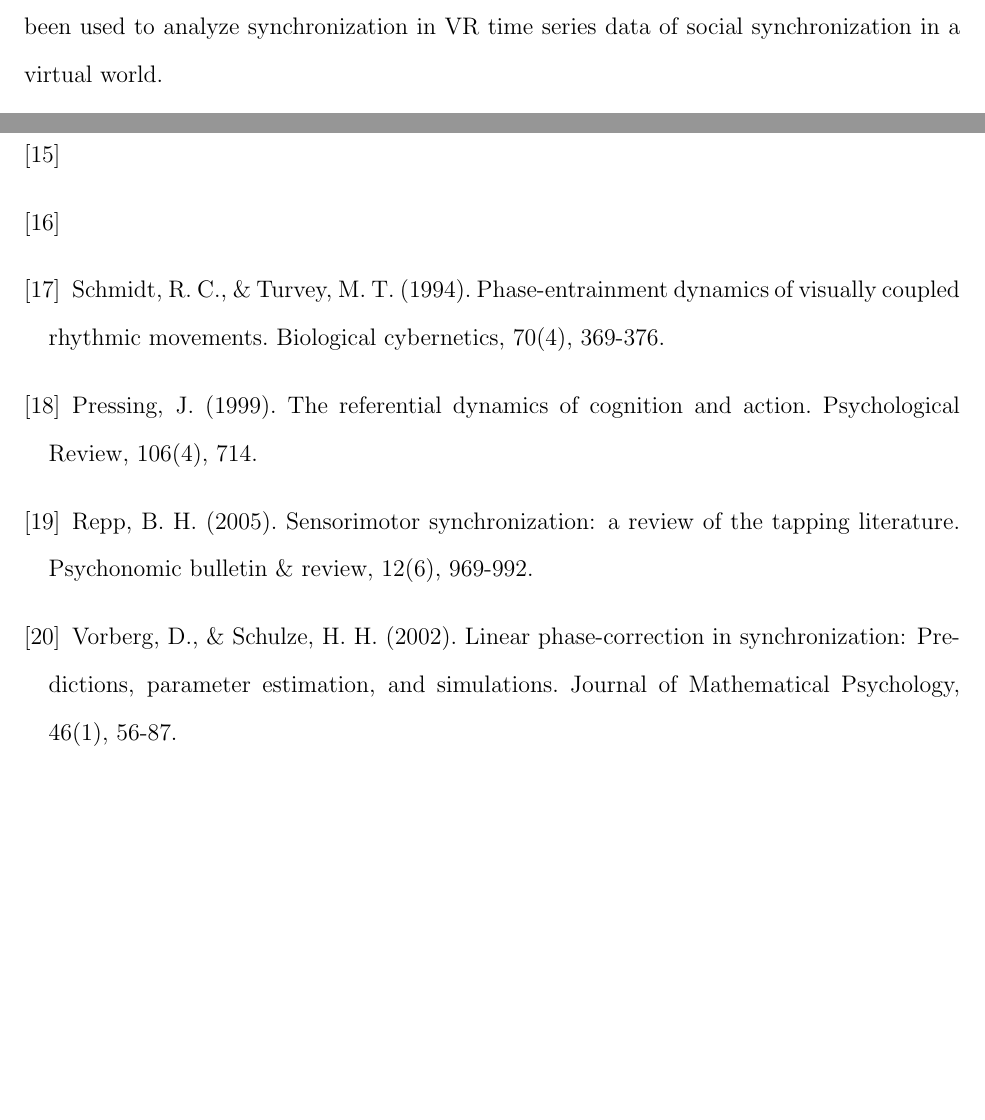
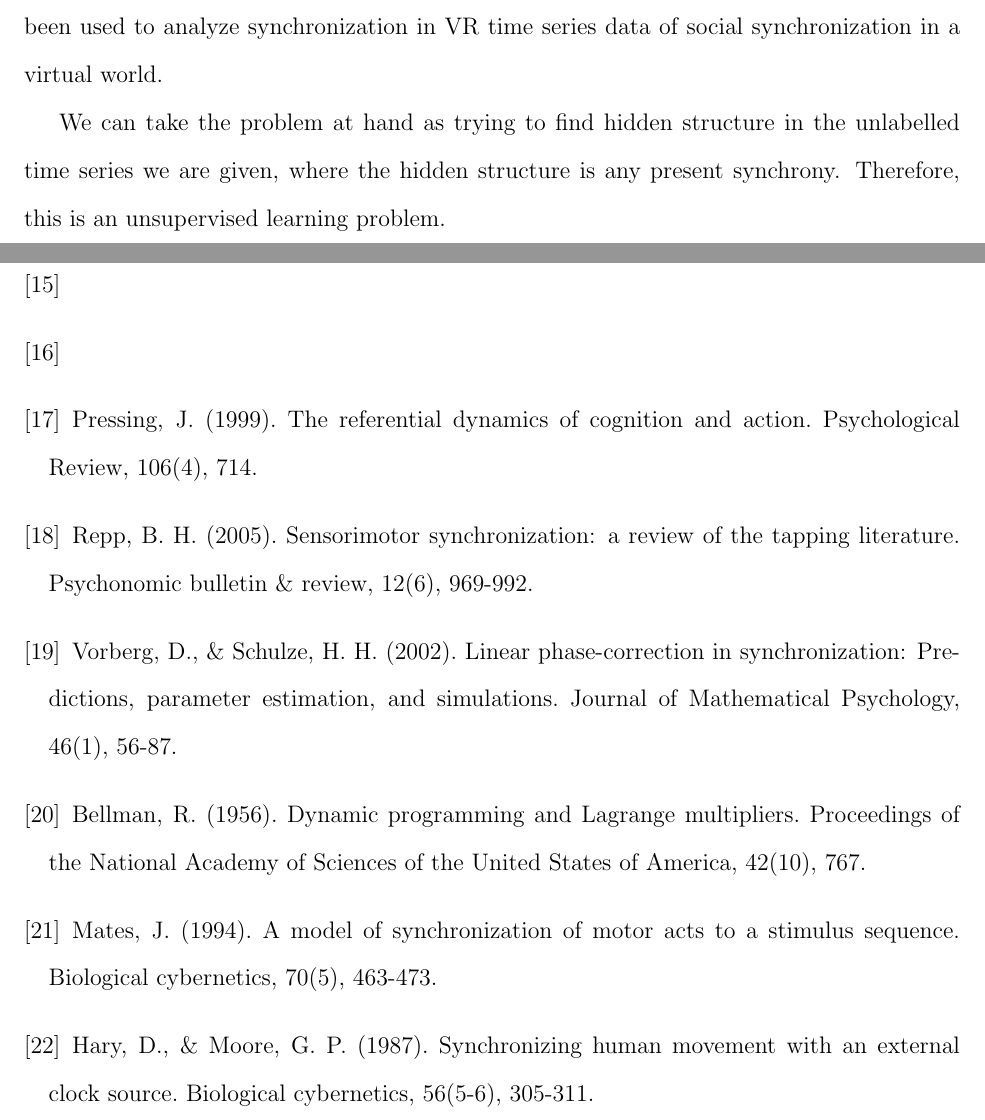
Before and after one commit to howonlee/thesis, a LaTeX document (project.tex): two parts of pages 3 and 12 of 12, joined at a grey line, cut so that both start at the same text, the shorter picture padded with empty space. Compiled offline with pdfLaTeX.

Commit message:
more project work

```diff
--- a/project.tex
+++ b/project.tex
@@ -38,6 +38,8 @@ An important analogy exists between the collection of time series data about the
 Measuring synchronization from virtual reality body tracking has many benefits in comparison to other measures, as argued in \cite{blascovich}. To wit, much of the typical tradeoff between experimental control and ecological validity is avoided because the ecological validity can be increased by improved graphics and worlds, but total experimental control is always held. Replicability is much better because the hardware and software can be of standard make. And data can be collected without video markers because the tracking apparatus can collect data by itself. \cite{blascovich}
 
 This project will attempt to use some of the already existing tools for the analysis of time series data on VR time series data, as well as apply some tools which have not previously been used to analyze synchronization in VR time series data of social synchronization in a virtual world.
+
+We can take the problem at hand as trying to find hidden structure in the unlabelled time series we are given, where the hidden structure is any present synchrony. Therefore, this is an unsupervised learning problem. %%%% why?
 %%%%%%%%%%%%%%%%%%%%%%%%%%%%%%%%
 %%%% this is an unsupervised problem
 %%%% 3 citations each, k?
@@ -231,14 +229,18 @@ Here, we will do some exploration on one of the real VR time series samples, and
   \bibitem{hrv1}
   \bibitem{hrv2}
   \bibitem{gabor}
-  \bibitem{schmidt}
-    Schmidt, R. C., \& Turvey, M. T. (1994). Phase-entrainment dynamics of visually coupled rhythmic movements. Biological cybernetics, 70(4), 369-376.
   \bibitem{pressing}
     Pressing, J. (1999). The referential dynamics of cognition and action. Psychological Review, 106(4), 714.
   \bibitem{repp}
     Repp, B. H. (2005). Sensorimotor synchronization: a review of the tapping literature. Psychonomic bulletin \& review, 12(6), 969-992.
   \bibitem{schulze}
     Vorberg, D., \& Schulze, H. H. (2002). Linear phase-correction in synchronization: Predictions, parameter estimation, and simulations. Journal of Mathematical Psychology, 46(1), 56-87.
+  \bibitem{bellman}
+    Bellman, R. (1956). Dynamic programming and Lagrange multipliers. Proceedings of the National Academy of Sciences of the United States of America, 42(10), 767.
+  \bibitem{mates}
+    Mates, J. (1994). A model of synchronization of motor acts to a stimulus sequence. Biological cybernetics, 70(5), 463-473.
+  \bibitem{hary}
+    Hary, D., \& Moore, G. P. (1987). Synchronizing human movement with an external clock source. Biological cybernetics, 56(5-6), 305-311.
 \end{thebibliography}
 
 \end{document}
```
Also changed, not shown: project.pdf, project.tex (18 more changed lines).
